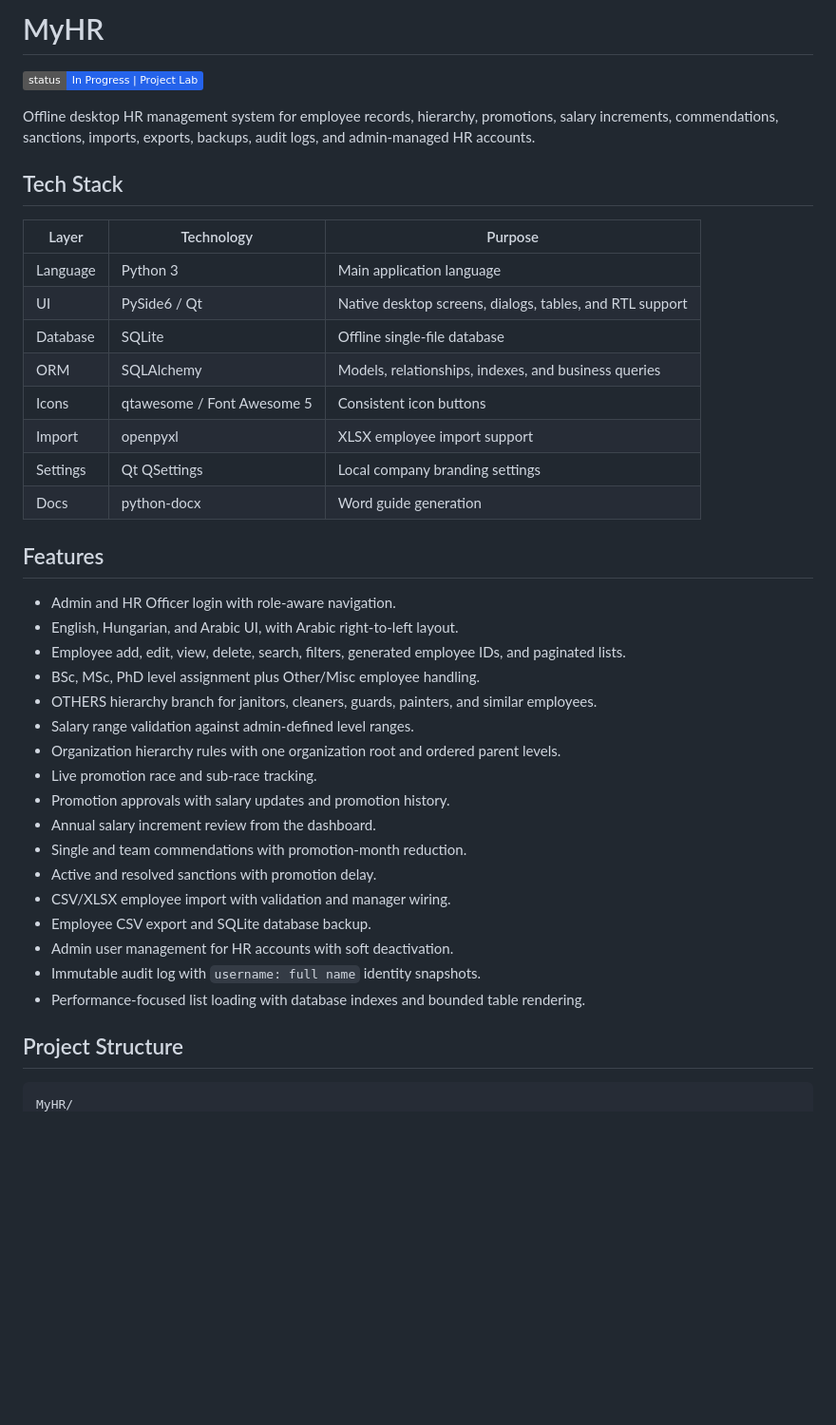
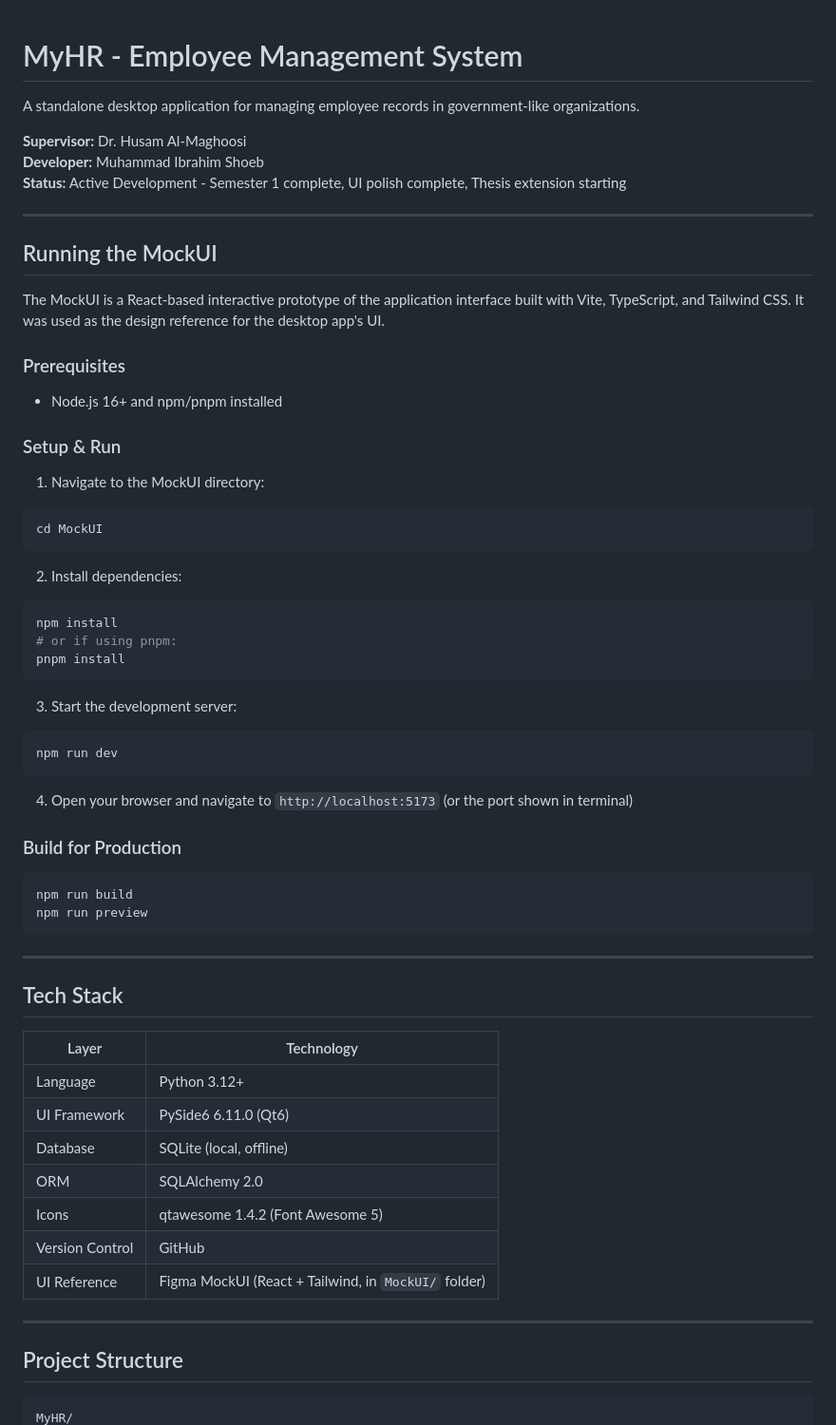
Before and after one commit to ibrahimify/MyHR, a Markdown page: README.md, the part around one of its changes. Shown at 95% size. Rendered like a GitHub page; badges without logos; blank space fills up the shorter version.

````diff
--- a/README.md
+++ b/README.md
@@ -1,43 +1,65 @@
-# MyHR
 
-![Status](https://img.shields.io/badge/status-In%20Progress%20%7C%20Project%20Lab-2563eb)
+ # MyHR - Employee Management System
 
-Offline desktop HR management system for employee records, hierarchy, promotions, salary increments, commendations, sanctions, imports, exports, backups, audit logs, and admin-managed HR accounts.
+A standalone desktop application for managing employee records in government-like organizations.
+
+**Supervisor:** Dr. Husam Al-Maghoosi
+**Developer:** Muhammad Ibrahim Shoeb
+**Status:** Active Development - Semester 1 complete, UI polish complete, Thesis extension starting
+
+---
+
+## Running the MockUI
+
+The MockUI is a React-based interactive prototype of the application interface built with Vite, TypeScript, and Tailwind CSS. It was used as the design reference for the desktop app's UI.
+
+### Prerequisites
+- Node.js 16+ and npm/pnpm installed
+
+### Setup & Run
+
+1. Navigate to the MockUI directory:
+```bash
+cd MockUI
+```
+
+2. Install dependencies:
+```bash
+npm install
+# or if using pnpm:
+pnpm install
+```
+
+3. Start the development server:
+```bash
+npm run dev
+```
+
+4. Open your browser and navigate to `http://localhost:5173` (or the port shown in terminal)
+
+### Build for Production
+```bash
+npm run build
+npm run preview
+```
+
+---
 
 ## Tech Stack
 
-| Layer | Technology | Purpose |
-|---|---|---|
-| Language | Python 3 | Main application language |
-| UI | PySide6 / Qt | Native desktop screens, dialogs, tables, and RTL support |
-| Database | SQLite | Offline single-file database |
-| ORM | SQLAlchemy | Models, relationships, indexes, and business queries |
-| Icons | qtawesome / Font Awesome 5 | Consistent icon buttons |
-| Import | openpyxl | XLSX employee import support |
-| Settings | Qt QSettings | Local company branding settings |
-| Docs | python-docx | Word guide generation |
+| Layer | Technology |
+|---|---|
+| Language | Python 3.12+ |
+| UI Framework | PySide6 6.11.0 (Qt6) |
+| Database | SQLite (local, offline) |
+| ORM | SQLAlchemy 2.0 |
+| Icons | qtawesome 1.4.2 (Font Awesome 5) |
+| Version Control | GitHub |
+| UI Reference | Figma MockUI (React + Tailwind, in `MockUI/` folder) |
 
-## Features
-
-- Admin and HR Officer login with role-aware navigation.
-- English, Hungarian, and Arabic UI, with Arabic right-to-left layout.
-- Employee add, edit, view, delete, search, filters, generated employee IDs, and paginated lists.
-- BSc, MSc, PhD level assignment plus Other/Misc employee handling.
-- OTHERS hierarchy branch for janitors, cleaners, guards, painters, and similar employees.
-- Salary range validation against admin-defined level ranges.
-- Organization hierarchy rules with one organization root and ordered parent levels.
-- Live promotion race and sub-race tracking.
-- Promotion approvals with salary updates and promotion history.
-- Annual salary increment review from the dashboard.
-- Single and team commendations with promotion-month reduction.
-- Active and resolved sanctions with promotion delay.
-- CSV/XLSX employee import with validation and manager wiring.
-- Employee CSV export and SQLite database backup.
-- Admin user management for HR accounts with soft deactivation.
-- Immutable audit log with `username: full name` identity snapshots.
-- Performance-focused list loading with database indexes and bounded table rendering.
+---
 
 ## Project Structure
 
-```text
+```
 MyHR/
````
Also changed, not shown: other parts of README.md (+127 -85 lines).
